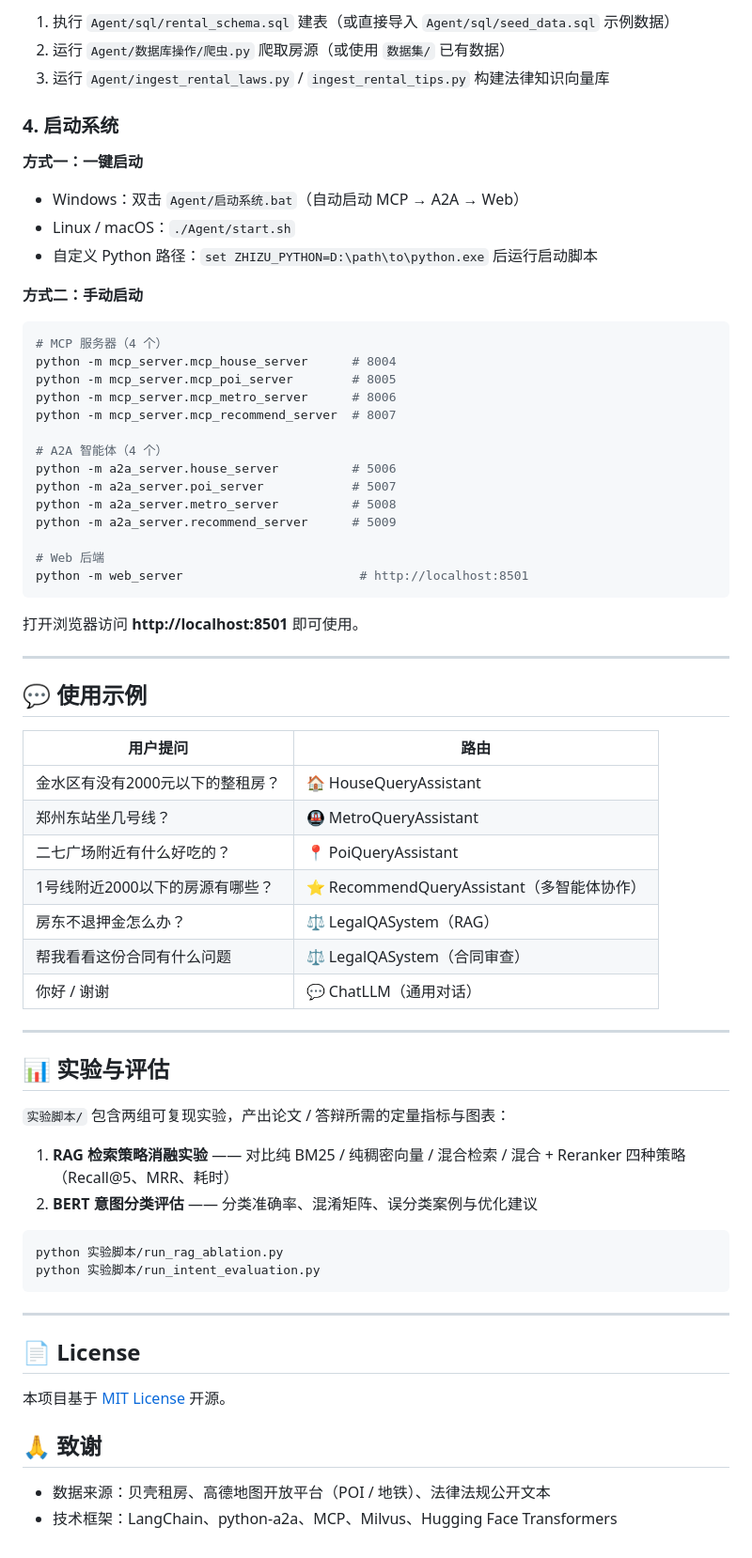
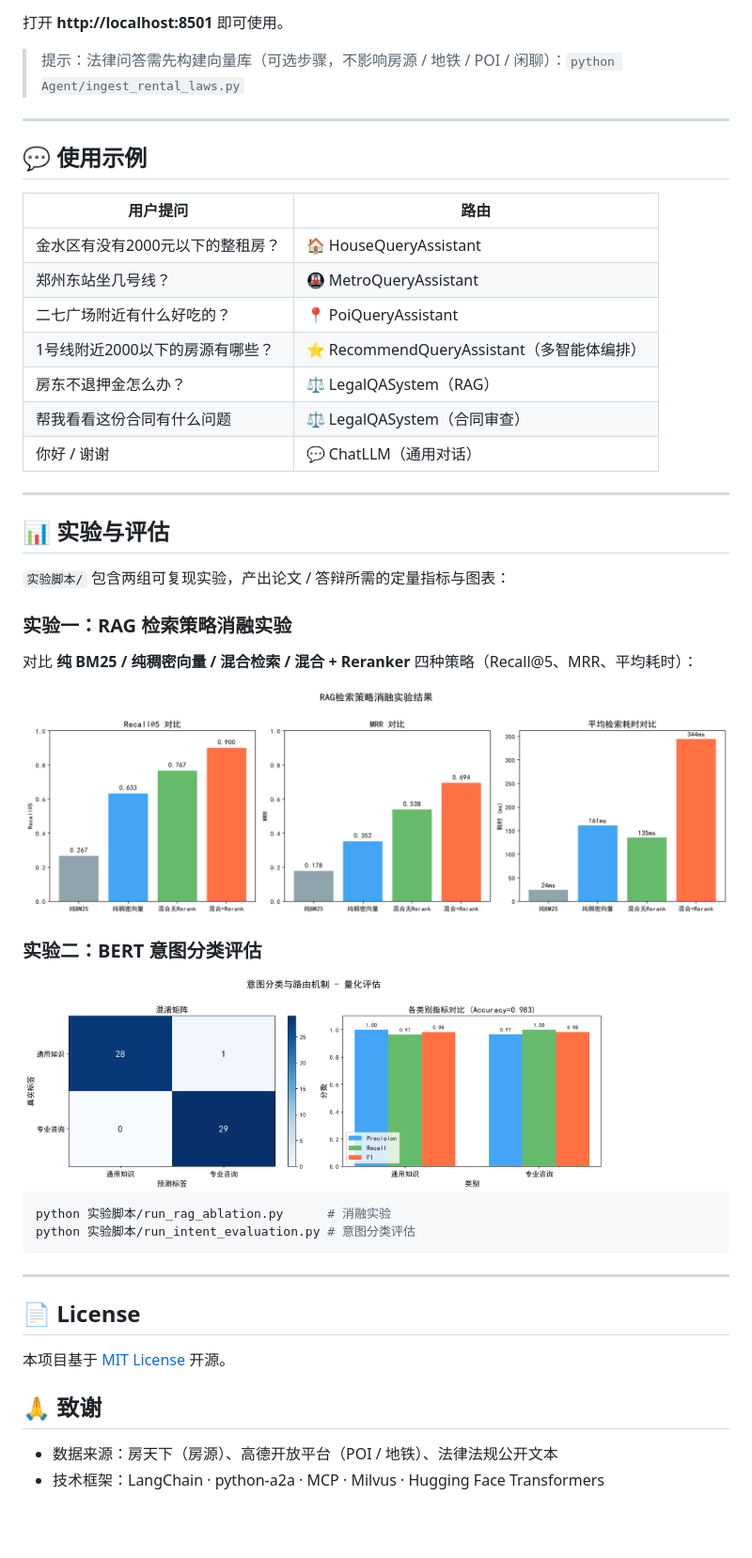
Before and after one commit to lucky-people/agent-rag, a Markdown page: README.md, the part around the change printed below. Shown: that part at 94% size. Drawn GitHub-style; blank space fills up the shorter version.

````diff
--- a/README.md
+++ b/README.md
@@ -227,36 +173,7 @@ docker exec -i zhizu-mysql mysql -uroot -pzhizu123 < Agent/sql/seed_data.sql
 
-1. 执行 `Agent/sql/rental_schema.sql` 建表（或直接导入 `Agent/sql/seed_data.sql` 示例数据）
-2. 运行 `Agent/数据库操作/爬虫.py` 爬取房源（或使用 `数据集/` 已有数据）
-3. 运行 `Agent/ingest_rental_laws.py` / `ingest_rental_tips.py` 构建法律知识向量库
+打开 **http://localhost:8501** 即可使用。
 
-### 4. 启动系统
-
-**方式一：一键启动**
-
-- Windows：双击 `Agent/启动系统.bat`（自动启动 MCP → A2A → Web）
-- Linux / macOS：`./Agent/start.sh`
-- 自定义 Python 路径：`set ZHIZU_PYTHON=D:\path\to\python.exe` 后运行启动脚本
-
-**方式二：手动启动**
-
-```bash
-# MCP 服务器（4 个）
-python -m mcp_server.mcp_house_server      # 8004
-python -m mcp_server.mcp_poi_server        # 8005
-python -m mcp_server.mcp_metro_server      # 8006
-python -m mcp_server.mcp_recommend_server  # 8007
-
-# A2A 智能体（4 个）
-python -m a2a_server.house_server          # 5006
-python -m a2a_server.poi_server            # 5007
-python -m a2a_server.metro_server          # 5008
-python -m a2a_server.recommend_server      # 5009
-
-# Web 后端
-python -m web_server                        # http://localhost:8501
-```
-
-打开浏览器访问 **http://localhost:8501** 即可使用。
+> 提示：法律问答需先构建向量库（可选步骤，不影响房源 / 地铁 / POI / 闲聊）：`python Agent/ingest_rental_laws.py`
 
 ---
 
@@ -267,7 +184,7 @@ python -m web_server                        # http://localhost:8501
 | 金水区有没有2000元以下的整租房？ | 🏠 HouseQueryAssistant |
 | 郑州东站坐几号线？ | 🚇 MetroQueryAssistant |
 | 二七广场附近有什么好吃的？ | 📍 PoiQueryAssistant |
-| 1号线附近2000以下的房源有哪些？ | ⭐ RecommendQueryAssistant（多智能体协作） |
+| 1号线附近2000以下的房源有哪些？ | ⭐ RecommendQueryAssistant（多智能体编排） |
 | 房东不退押金怎么办？ | ⚖️ LegalQASystem（RAG） |
 | 帮我看看这份合同有什么问题 | ⚖️ LegalQASystem（合同审查） |
 | 你好 / 谢谢 | 💬 ChatLLM（通用对话） |
@@ -278,12 +195,19 @@ python -m web_server                        # http://localhost:8501
 
 `实验脚本/` 包含两组可复现实验，产出论文 / 答辩所需的定量指标与图表：
 
-1. **RAG 检索策略消融实验** —— 对比纯 BM25 / 纯稠密向量 / 混合检索 / 混合 + Reranker 四种策略（Recall@5、MRR、耗时）
-2. **BERT 意图分类评估** —— 分类准确率、混淆矩阵、误分类案例与优化建议
+### 实验一：RAG 检索策略消融实验
+
+对比 **纯 BM25 / 纯稠密向量 / 混合检索 / 混合 + Reranker** 四种策略（Recall@5、MRR、平均耗时）：
+
+<img src="实验脚本/results/rag_ablation_chart.png" width="820"/>
+
+### 实验二：BERT 意图分类评估
+
+<img src="实验脚本/results/intent_confusion_matrix.png" width="620"/>
 
 ```bash
-python 实验脚本/run_rag_ablation.py
-python 实验脚本/run_intent_evaluation.py
+python 实验脚本/run_rag_ablation.py      # 消融实验
+python 实验脚本/run_intent_evaluation.py # 意图分类评估
 ```
 
 ---
@@ -294,5 +218,5 @@ python 实验脚本/run_intent_evaluation.py
 
 ## 🙏 致谢
 
-- 数据来源：贝壳租房、高德地图开放平台（POI / 地铁）、法律法规公开文本
-- 技术框架：LangChain、python-a2a、MCP、Milvus、Hugging Face Transformers
+- 数据来源：房天下（房源）、高德开放平台（POI / 地铁）、法律法规公开文本
+- 技术框架：LangChain · python-a2a · MCP · Milvus · Hugging Face Transformers
````
Also changed, not shown: other parts of README.md (+87 -141 lines), docs/screenshots/01-home.png (added), docs/screenshots/02-house-recommend.png (added), docs/screenshots/03-data-source-house.png (added), docs/screenshots/04-data-poi.png (added), docs/screenshots/05-data-milvus.png (added).
